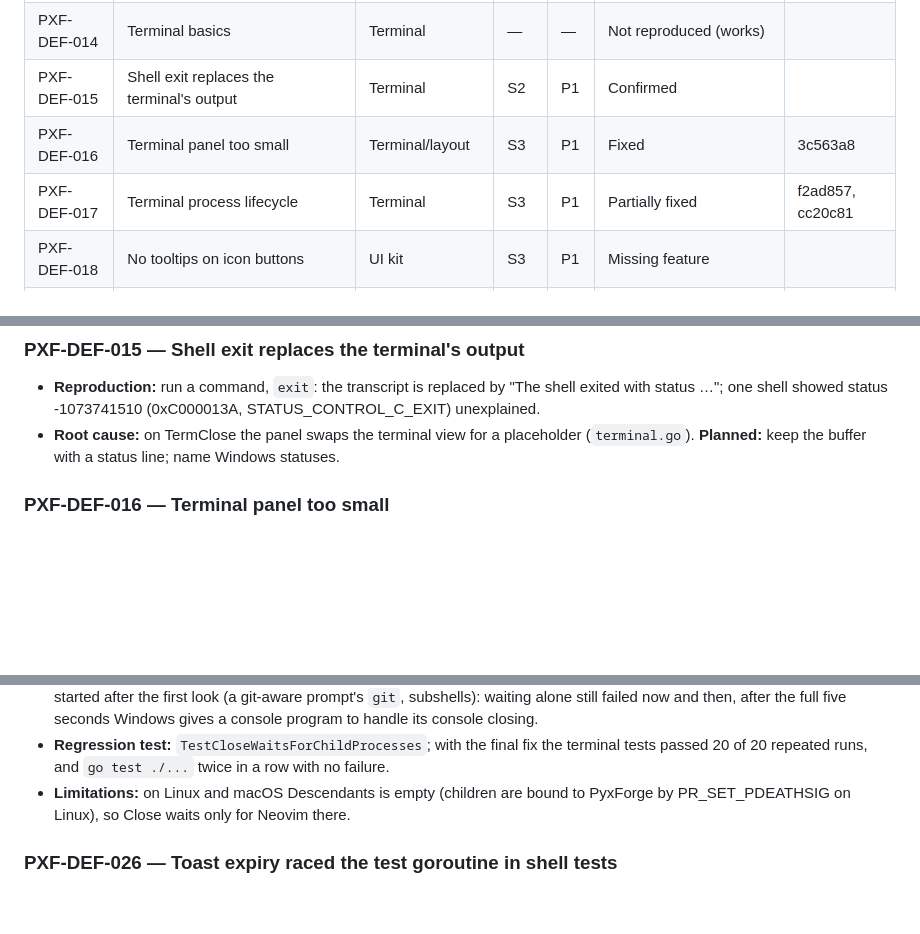
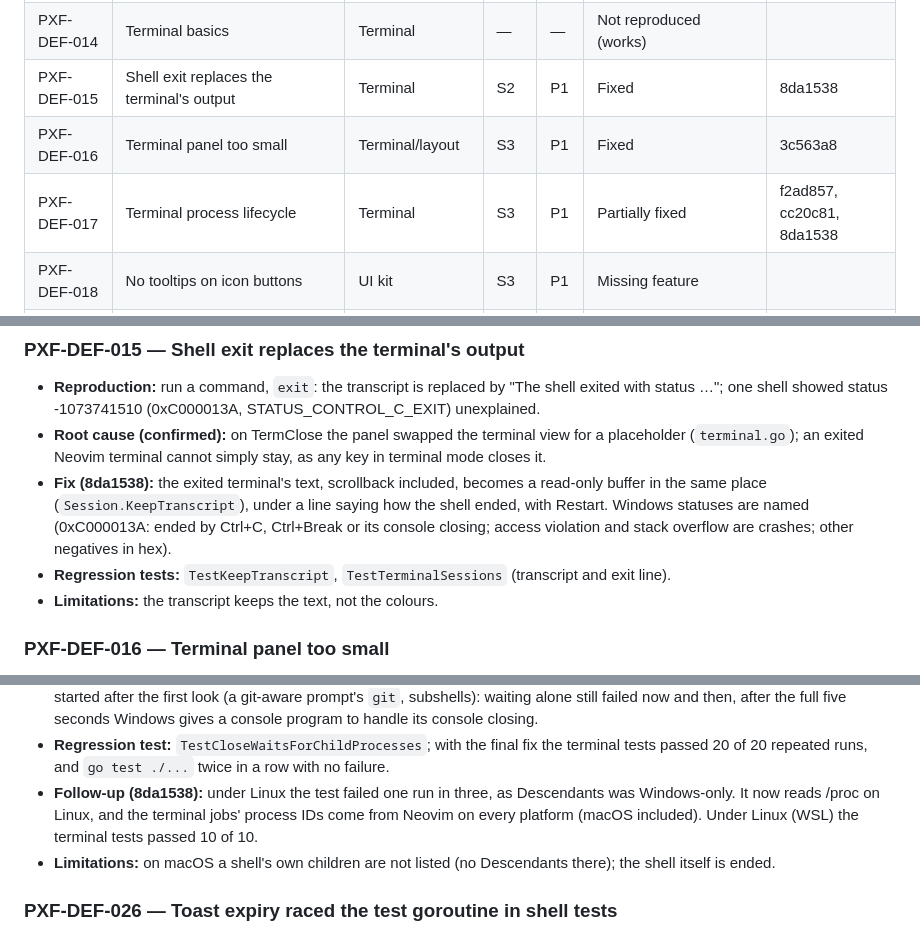
Before and after one commit to obstinix/PyxForge, a Markdown page: docs/audit/defect-register.md, 3 parts joined by grey strips. Rendered like a GitHub page; blank space fills up the shorter version.

Commit message:
docs(audit): record the terminal fixes in the register and the checkpoint [PXF-DEF-015, PXF-DEF-025]

```diff
--- a/docs/audit/defect-register.md
+++ b/docs/audit/defect-register.md
@@ -29,9 +29,9 @@ reproduction or a test; otherwise it is labelled a hypothesis.
 | PXF-DEF-012 | File changed on disk while edited: prompt in the grid | Editor | S1 | P0 | Fixed | bef5fe6 |
 | PXF-DEF-013 | Encodings and line endings | Editor | — | — | Not reproduced (works) | de10543 (test) |
 | PXF-DEF-014 | Terminal basics | Terminal | — | — | Not reproduced (works) | |
-| PXF-DEF-015 | Shell exit replaces the terminal's output | Terminal | S2 | P1 | Confirmed | |
+| PXF-DEF-015 | Shell exit replaces the terminal's output | Terminal | S2 | P1 | Fixed | 8da1538 |
 | PXF-DEF-016 | Terminal panel too small | Terminal/layout | S3 | P1 | Fixed | 3c563a8 |
-| PXF-DEF-017 | Terminal process lifecycle | Terminal | S3 | P1 | Partially fixed | f2ad857, cc20c81 |
+| PXF-DEF-017 | Terminal process lifecycle | Terminal | S3 | P1 | Partially fixed | f2ad857, cc20c81, 8da1538 |
 | PXF-DEF-018 | No tooltips on icon buttons | UI kit | S3 | P1 | Missing feature | |
 | PXF-DEF-019 | Commands only discoverable through the palette | Commands | S3 | P1 | Confirmed | |
 | PXF-DEF-020 | No recent files or folders | File workflows | S3 | P1 | Missing feature | |
@@ -236,8 +236,15 @@ reproduction or a test; otherwise it is labelled a hypothesis.
 
 - **Reproduction:** run a command, `exit`: the transcript is replaced by "The shell exited with
   status …"; one shell showed status -1073741510 (0xC000013A, STATUS_CONTROL_C_EXIT) unexplained.
-- **Root cause:** on TermClose the panel swaps the terminal view for a placeholder
-  (`terminal.go`). **Planned:** keep the buffer with a status line; name Windows statuses.
+- **Root cause (confirmed):** on TermClose the panel swapped the terminal view for a placeholder
+  (`terminal.go`); an exited Neovim terminal cannot simply stay, as any key in terminal mode
+  closes it.
+- **Fix (8da1538):** the exited terminal's text, scrollback included, becomes a read-only buffer
+  in the same place (`Session.KeepTranscript`), under a line saying how the shell ended, with
+  Restart. Windows statuses are named (0xC000013A: ended by Ctrl+C, Ctrl+Break or its console
+  closing; access violation and stack overflow are crashes; other negatives in hex).
+- **Regression tests:** `TestKeepTranscript`, `TestTerminalSessions` (transcript and exit line).
+- **Limitations:** the transcript keeps the text, not the colours.
 
 ### PXF-DEF-016 — Terminal panel too small
 
@@ -320,8 +327,11 @@ reproduction or a test; otherwise it is labelled a hypothesis.
   five seconds Windows gives a console program to handle its console closing.
 - **Regression test:** `TestCloseWaitsForChildProcesses`; with the final fix the terminal tests
   passed 20 of 20 repeated runs, and `go test ./...` twice in a row with no failure.
-- **Limitations:** on Linux and macOS Descendants is empty (children are bound to PyxForge by
-  PR_SET_PDEATHSIG on Linux), so Close waits only for Neovim there.
+- **Follow-up (8da1538):** under Linux the test failed one run in three, as Descendants was
+  Windows-only. It now reads /proc on Linux, and the terminal jobs' process IDs come from Neovim
+  on every platform (macOS included). Under Linux (WSL) the terminal tests passed 10 of 10.
+- **Limitations:** on macOS a shell's own children are not listed (no Descendants there); the
+  shell itself is ended.
 
 ### PXF-DEF-026 — Toast expiry raced the test goroutine in shell tests
 
```
Also changed, not shown: other parts of docs/audit/defect-register.md (+1 -1 lines), docs/audit/implementation-progress.md (+8 -8 lines).
